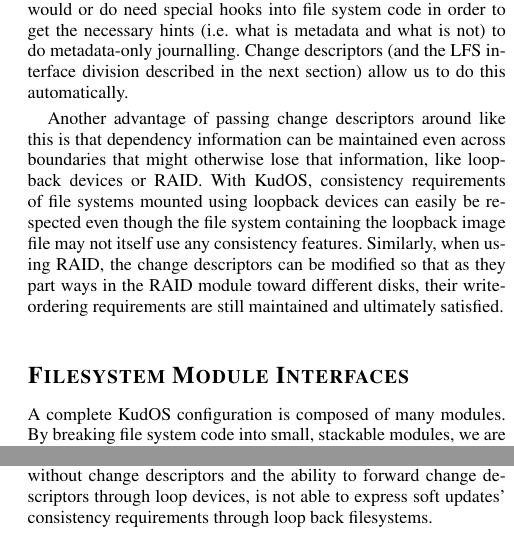
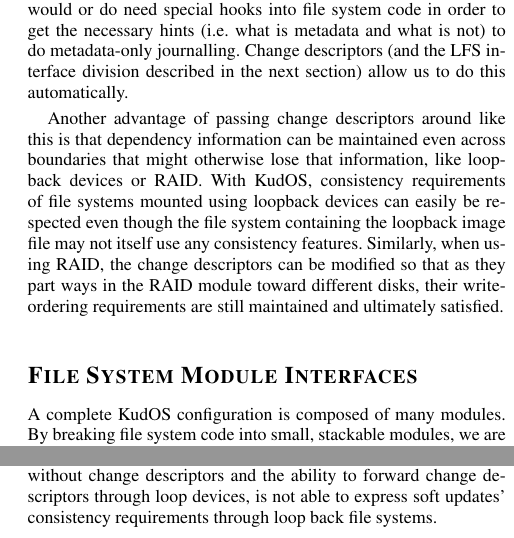
Before and after one commit to ucla-readable/fstitch-doc, a LaTeX document (sosp_wip/abstract.tex, which reads sosp_wip/interfaces.tex): two parts of the columns of page 2 of 2, joined at a grey line, cut so that both start at the same text. Compiled offline with pdfLaTeX.

Commit message:
r1531: filesystem->file system

```diff
--- a/sosp_wip/interfaces.tex
+++ b/sosp_wip/interfaces.tex
@@ -1,5 +1,5 @@
 \preparagraphspacing{}
-\section*{Filesystem Module Interfaces}
+\section*{File System Module Interfaces}
 \label{sec:interfaces}
 
 A complete KudOS configuration is composed of many modules.
@@ -30,4 +30,4 @@ by the loop device, all ordering requirements are still respected.
 %
 BSD, without change descriptors and the ability to forward change
 descriptors through loop devices, is not able to express soft updates'
-consistency requirements through loop back filesystems.
+consistency requirements through loop back file systems.
```
